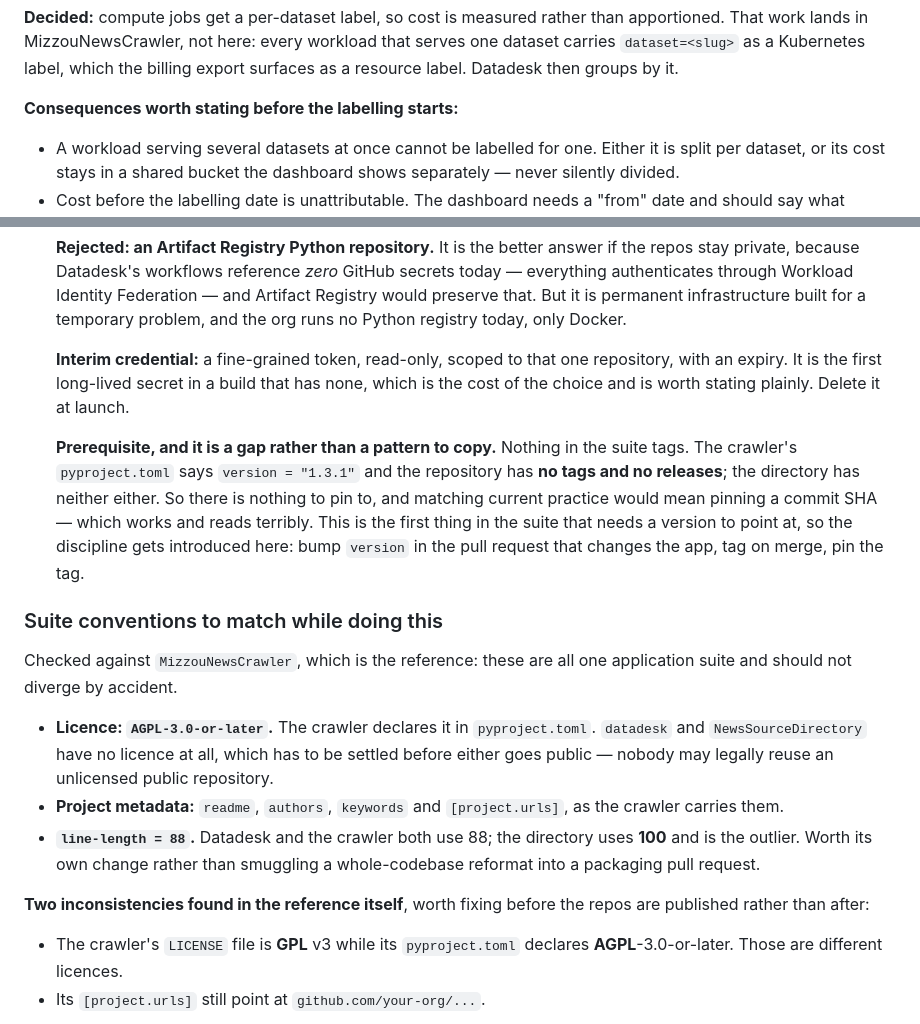
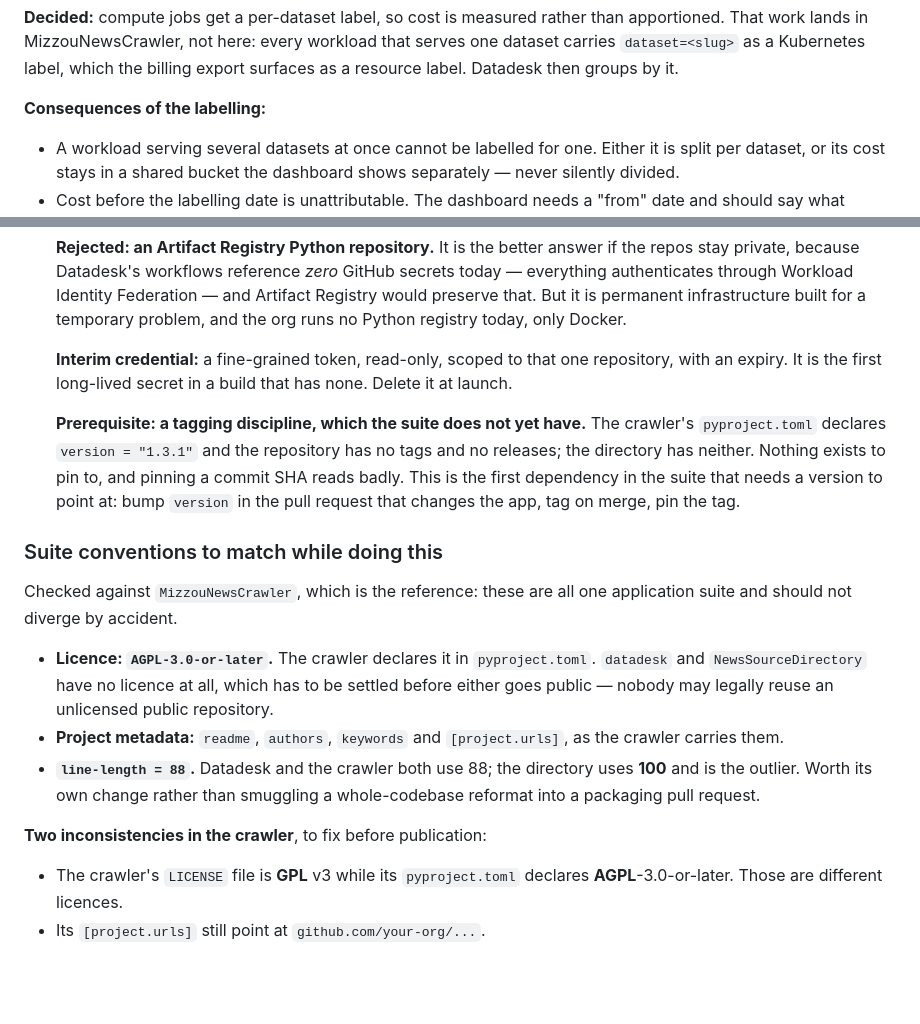
Before and after one commit to LocalNewsImpact/datadesk, a Markdown page: ROADMAP.md, 2 parts joined by grey strips. Rendered like a GitHub page; blank space fills up the shorter version.

Commit message:
State roadmap findings as findings
Four passages described the process of reaching a conclusion rather than
the conclusion. A roadmap is read by people who were not present for the
reasoning and needs the current position stated as fact.

```diff
--- a/ROADMAP.md
+++ b/ROADMAP.md
@@ -160,7 +160,7 @@ every workload that serves one dataset carries `dataset=<slug>` as a
 Kubernetes label, which the billing export surfaces as a resource label.
 Datadesk then groups by it.
 
-**Consequences worth stating before the labelling starts:**
+**Consequences of the labelling:**
 - A workload serving several datasets at once cannot be labelled for
   one. Either it is split per dataset, or its cost stays in a shared
   bucket the dashboard shows separately — never silently divided.
@@ -999,18 +999,15 @@ other owns. Both kinds, now:
 
    **Interim credential:** a fine-grained token, read-only, scoped to
    that one repository, with an expiry. It is the first long-lived
-   secret in a build that has none, which is the cost of the choice and
-   is worth stating plainly. Delete it at launch.
+   secret in a build that has none. Delete it at launch.
 
-   **Prerequisite, and it is a gap rather than a pattern to copy.**
-   Nothing in the suite tags. The crawler's `pyproject.toml` says
-   `version = "1.3.1"` and the repository has **no tags and no
-   releases**; the directory has neither either. So there is nothing to
-   pin to, and matching current practice would mean pinning a commit
-   SHA — which works and reads terribly. This is the first thing in the
-   suite that needs a version to point at, so the discipline gets
-   introduced here: bump `version` in the pull request that changes the
-   app, tag on merge, pin the tag.
+   **Prerequisite: a tagging discipline, which the suite does not yet
+   have.** The crawler's `pyproject.toml` declares `version = "1.3.1"`
+   and the repository has no tags and no releases; the directory has
+   neither. Nothing exists to pin to, and pinning a commit SHA reads
+   badly. This is the first dependency in the suite that needs a version
+   to point at: bump `version` in the pull request that changes the app,
+   tag on merge, pin the tag.
 
 ### Suite conventions to match while doing this
 
@@ -1028,8 +1025,7 @@ all one application suite and should not diverge by accident.
   than smuggling a whole-codebase reformat into a packaging pull
   request.
 
-**Two inconsistencies found in the reference itself**, worth fixing
-before the repos are published rather than after:
+**Two inconsistencies in the crawler**, to fix before publication:
 
 - The crawler's `LICENSE` file is **GPL** v3 while its `pyproject.toml`
   declares **AGPL**-3.0-or-later. Those are different licences.
```
